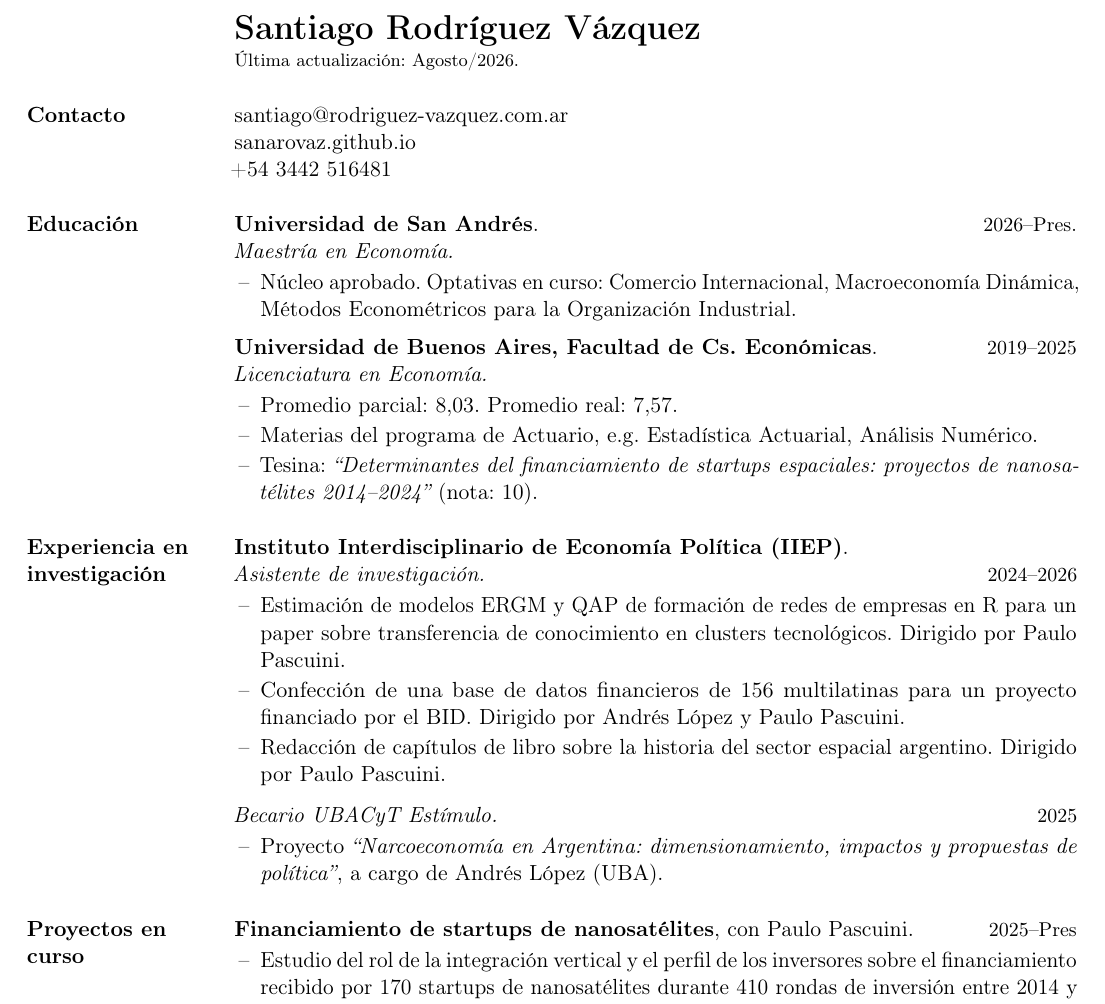
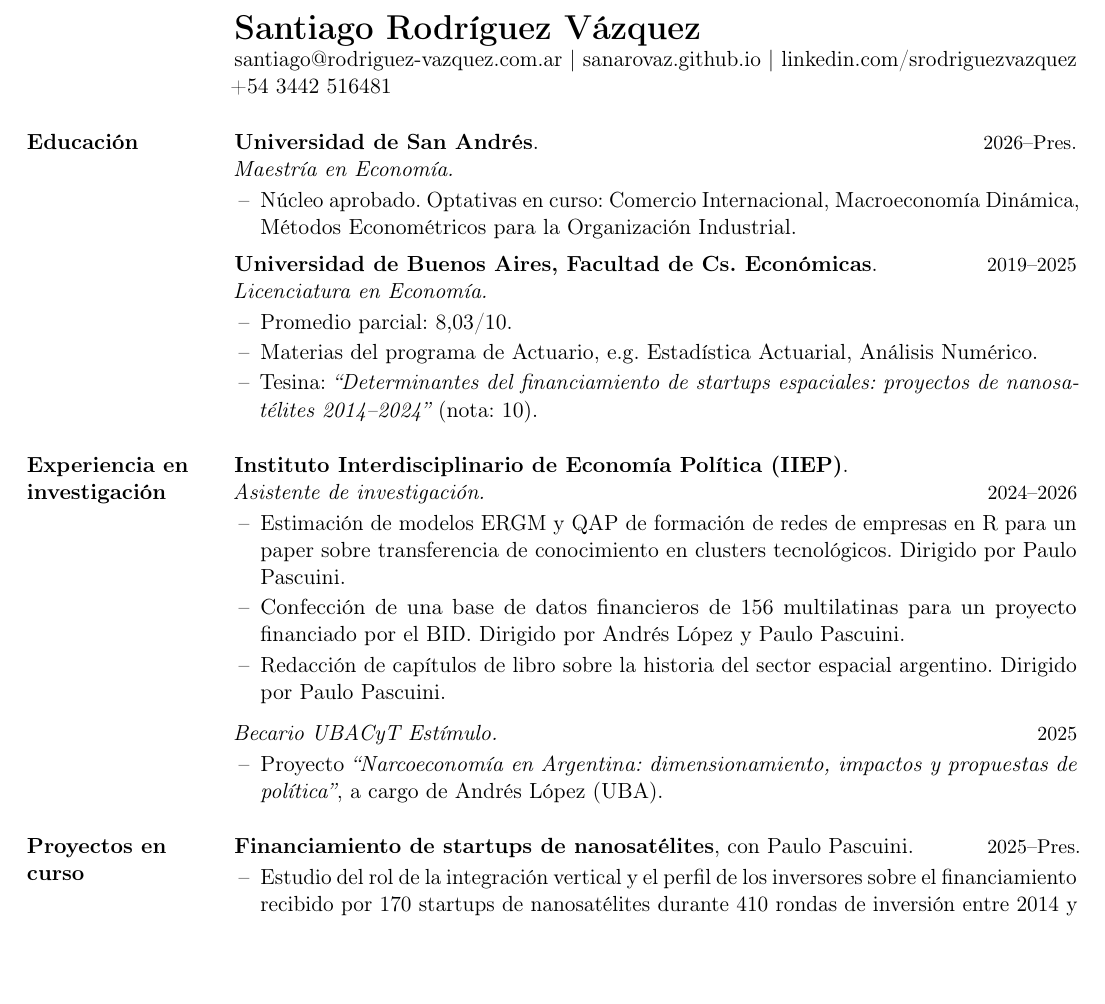
Before and after one commit to sanarovaz/sanarovaz.github.io, a LaTeX CV (cv/cv.tex): part of page 1 of 2, cut so that both start at the same text, the shorter picture padded with empty space. Compiled offline with pdfLaTeX.

Commit message:
Update cv.tex

```diff
--- a/cv/cv.tex
+++ b/cv/cv.tex
@@ -62,13 +62,9 @@
 \thispagestyle{firstpage}
 
 % ================= HEADER =================
-{\LARGE\bfseries {\cvname}}\\
-{\footnotesize{Última actualización: \cvdate.}}
-\par
+{\LARGE\bfseries {\cvname}}
 
-\section{Contacto}
-\href{mailto:santiago@rodriguez-vazquez.com.ar}{santiago@rodriguez-vazquez.com.ar}  \\
-\href{https://sanarovaz.github.io}{sanarovaz.github.io}
+\href{mailto:santiago@rodriguez-vazquez.com.ar}{santiago@rodriguez-vazquez.com.ar} | \href{https://sanarovaz.github.io}{sanarovaz.github.io} | \href{https://linkedin.com/srodriguezvazquez}{linkedin.com/srodriguezvazquez}
 \\
 +54 3442 516481
 
@@ -86,7 +82,7 @@
 \textbf{Universidad de Buenos Aires, Facultad de Cs. Económicas}.\entrydate{2019--2025}\\
 \textit{Licenciatura en Economía.}
 \begin{cvitems}
-  \item Promedio parcial: 8,03. Promedio real: 7,57.
+  \item Promedio parcial: 8,03/10.
   \item Materias del programa de Actuario, e.g. Estadística Actuarial, Análisis Numérico.
   \item Tesina: \emph{``Determinantes del financiamiento de startups espaciales: proyectos de nanosatélites 2014--2024''} (nota: 10).
 \end{cvitems}
@@ -109,7 +105,7 @@
 
 % ================= WORKS =================
 \section{Proyectos en curso}
-\textbf{Financiamiento de startups de nanosatélites}, con Paulo Pascuini. \entrydate{2025--Pres}
+\textbf{Financiamiento de startups de nanosatélites}, con Paulo Pascuini. \entrydate{2025--Pres.}
 \begin{cvitems}
   \item Estudio del rol de la integración vertical y el perfil de los inversores sobre el financiamiento recibido por 170 startups de nanosatélites durante 410 rondas de inversión entre 2014 y 2024.
 \end{cvitems}
```
